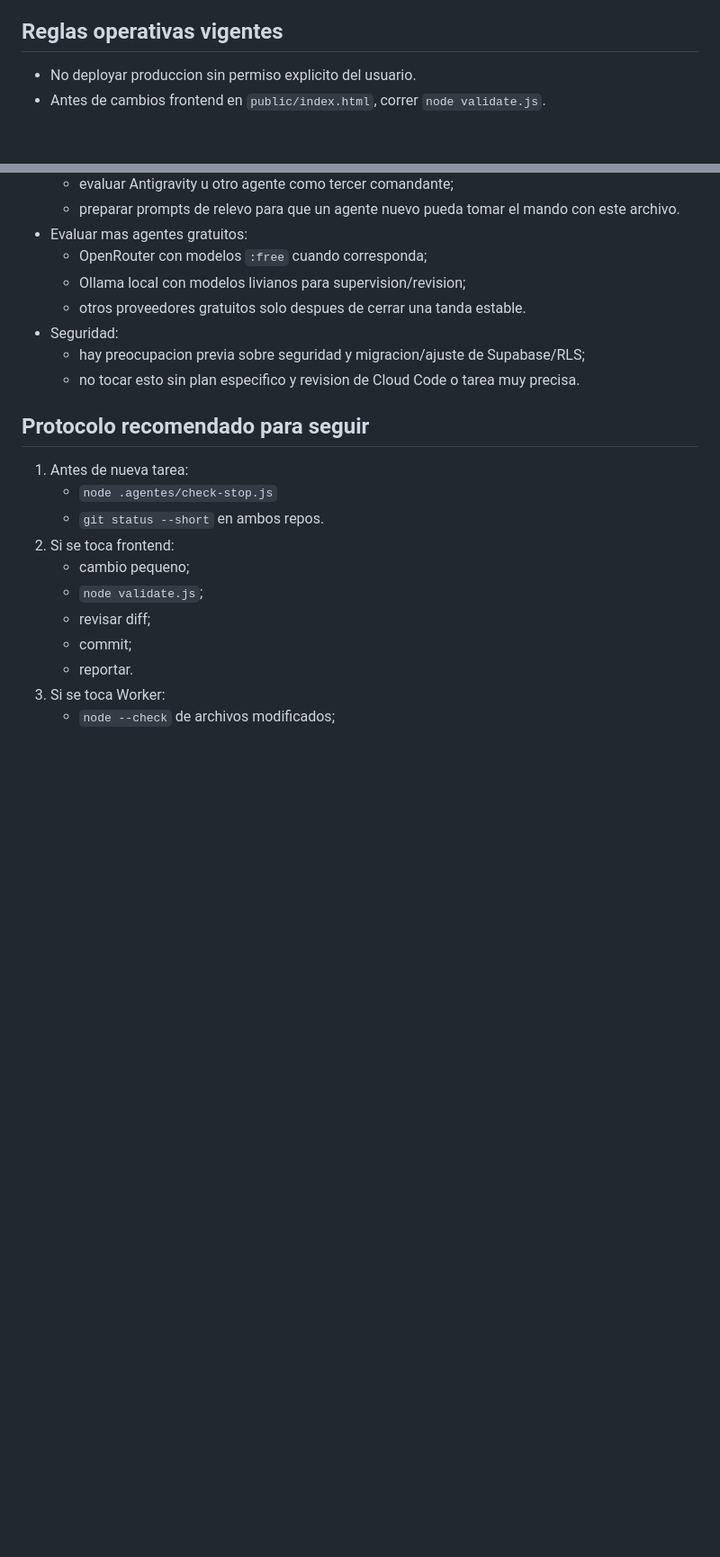
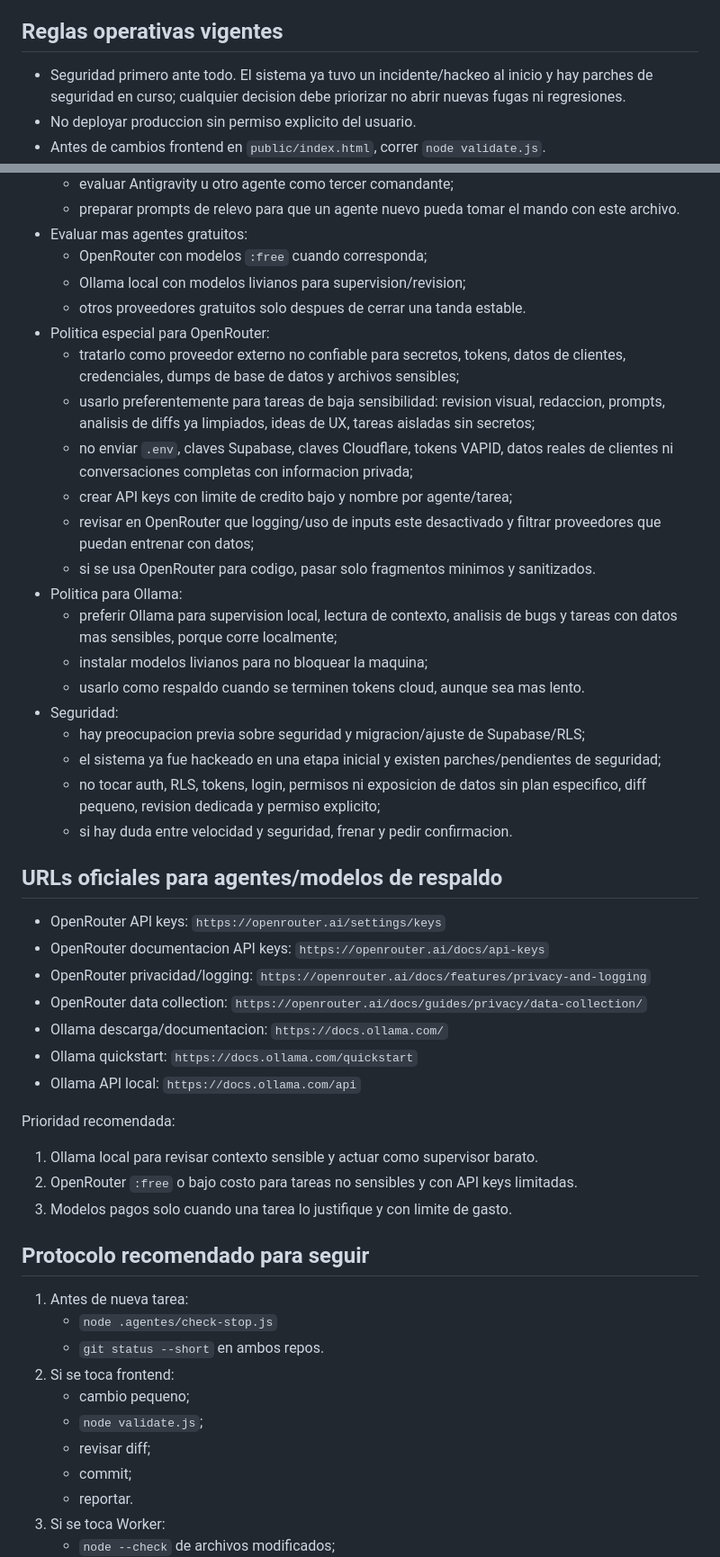
Before and after one commit to iporaveparaguay/iporave-sistema, a Markdown page: .agentes/RELEVO_CLOUDCODE_2026-05-10.md, 2 parts joined by grey strips. Shown at 90% size. Drawn GitHub-style; blank space fills up the shorter version.

Commit message:
docs: document security-first agent policy

```diff
--- a/.agentes/RELEVO_CLOUDCODE_2026-05-10.md
+++ b/.agentes/RELEVO_CLOUDCODE_2026-05-10.md
@@ -13,6 +13,7 @@ Este archivo resume lo hecho por Codex como suplente/coordinador temporal de la
 
 ## Reglas operativas vigentes
 
+- Seguridad primero ante todo. El sistema ya tuvo un incidente/hackeo al inicio y hay parches de seguridad en curso; cualquier decision debe priorizar no abrir nuevas fugas ni regresiones.
 - No deployar produccion sin permiso explicito del usuario.
 - Antes de cambios frontend en `public/index.html`, correr `node validate.js`.
 - No tocar seguridad critica sin tarea precisa y confirmacion: `verifyToken`, `login.js`, `SAFE_SELF_FIELDS`, RLS.
@@ -109,9 +110,38 @@ Estos no fueron ejecutados todavia; quedan como backlog visual/mobile:
   - OpenRouter con modelos `:free` cuando corresponda;
   - Ollama local con modelos livianos para supervision/revision;
   - otros proveedores gratuitos solo despues de cerrar una tanda estable.
+- Politica especial para OpenRouter:
+  - tratarlo como proveedor externo no confiable para secretos, tokens, datos de clientes, credenciales, dumps de base de datos y archivos sensibles;
+  - usarlo preferentemente para tareas de baja sensibilidad: revision visual, redaccion, prompts, analisis de diffs ya limpiados, ideas de UX, tareas aisladas sin secretos;
+  - no enviar `.env`, claves Supabase, claves Cloudflare, tokens VAPID, datos reales de clientes ni conversaciones completas con informacion privada;
+  - crear API keys con limite de credito bajo y nombre por agente/tarea;
+  - revisar en OpenRouter que logging/uso de inputs este desactivado y filtrar proveedores que puedan entrenar con datos;
+  - si se usa OpenRouter para codigo, pasar solo fragmentos minimos y sanitizados.
+- Politica para Ollama:
+  - preferir Ollama para supervision local, lectura de contexto, analisis de bugs y tareas con datos mas sensibles, porque corre localmente;
+  - instalar modelos livianos para no bloquear la maquina;
+  - usarlo como respaldo cuando se terminen tokens cloud, aunque sea mas lento.
 - Seguridad:
   - hay preocupacion previa sobre seguridad y migracion/ajuste de Supabase/RLS;
-  - no tocar esto sin plan especifico y revision de Cloud Code o tarea muy precisa.
+  - el sistema ya fue hackeado en una etapa inicial y existen parches/pendientes de seguridad;
+  - no tocar auth, RLS, tokens, login, permisos ni exposicion de datos sin plan especifico, diff pequeno, revision dedicada y permiso explicito;
+  - si hay duda entre velocidad y seguridad, frenar y pedir confirmacion.
+
+## URLs oficiales para agentes/modelos de respaldo
+
+- OpenRouter API keys: `https://openrouter.ai/settings/keys`
+- OpenRouter documentacion API keys: `https://openrouter.ai/docs/api-keys`
+- OpenRouter privacidad/logging: `https://openrouter.ai/docs/features/privacy-and-logging`
+- OpenRouter data collection: `https://openrouter.ai/docs/guides/privacy/data-collection/`
+- Ollama descarga/documentacion: `https://docs.ollama.com/`
+- Ollama quickstart: `https://docs.ollama.com/quickstart`
+- Ollama API local: `https://docs.ollama.com/api`
+
+Prioridad recomendada:
+
+1. Ollama local para revisar contexto sensible y actuar como supervisor barato.
+2. OpenRouter `:free` o bajo costo para tareas no sensibles y con API keys limitadas.
+3. Modelos pagos solo cuando una tarea lo justifique y con limite de gasto.
 
 ## Protocolo recomendado para seguir
 
```
